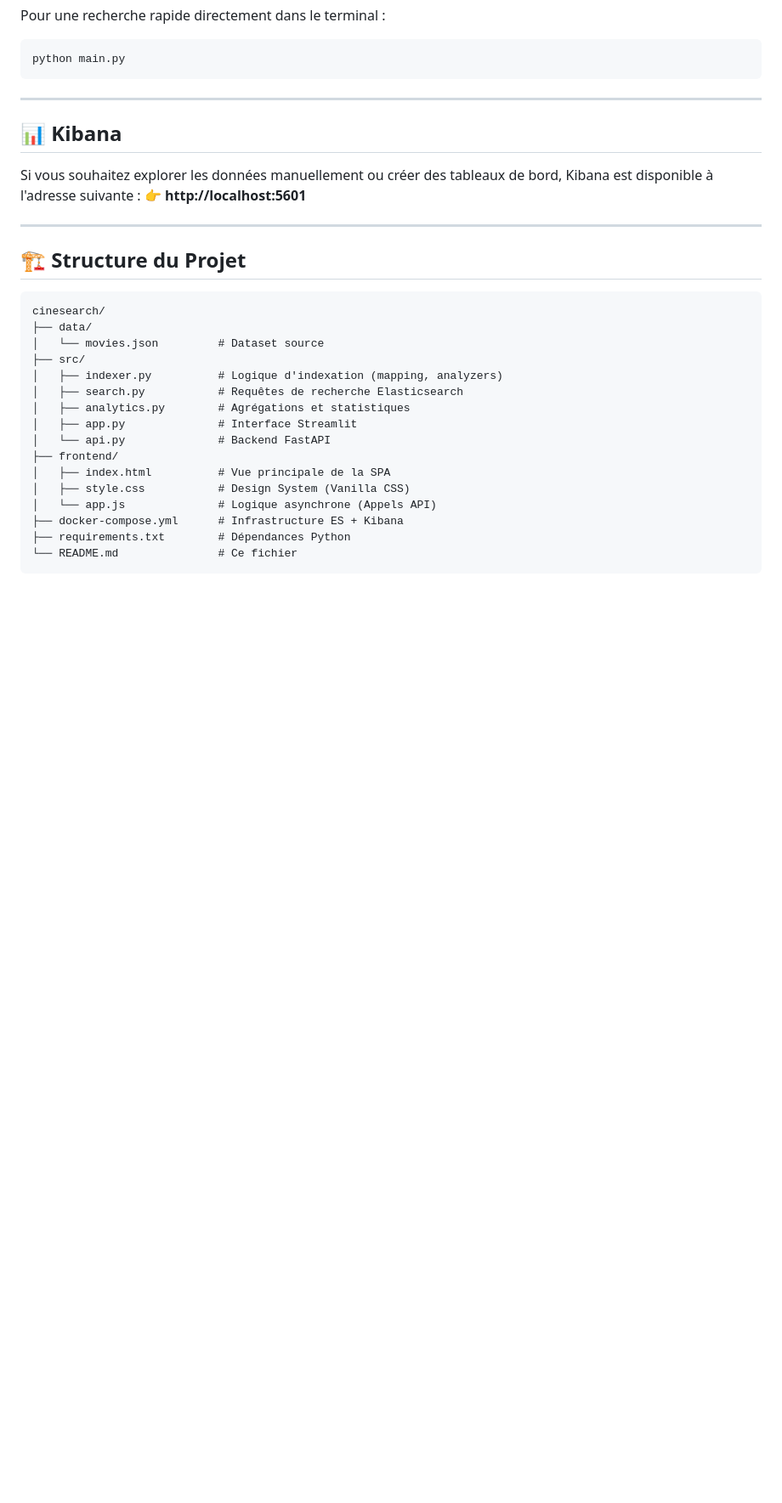
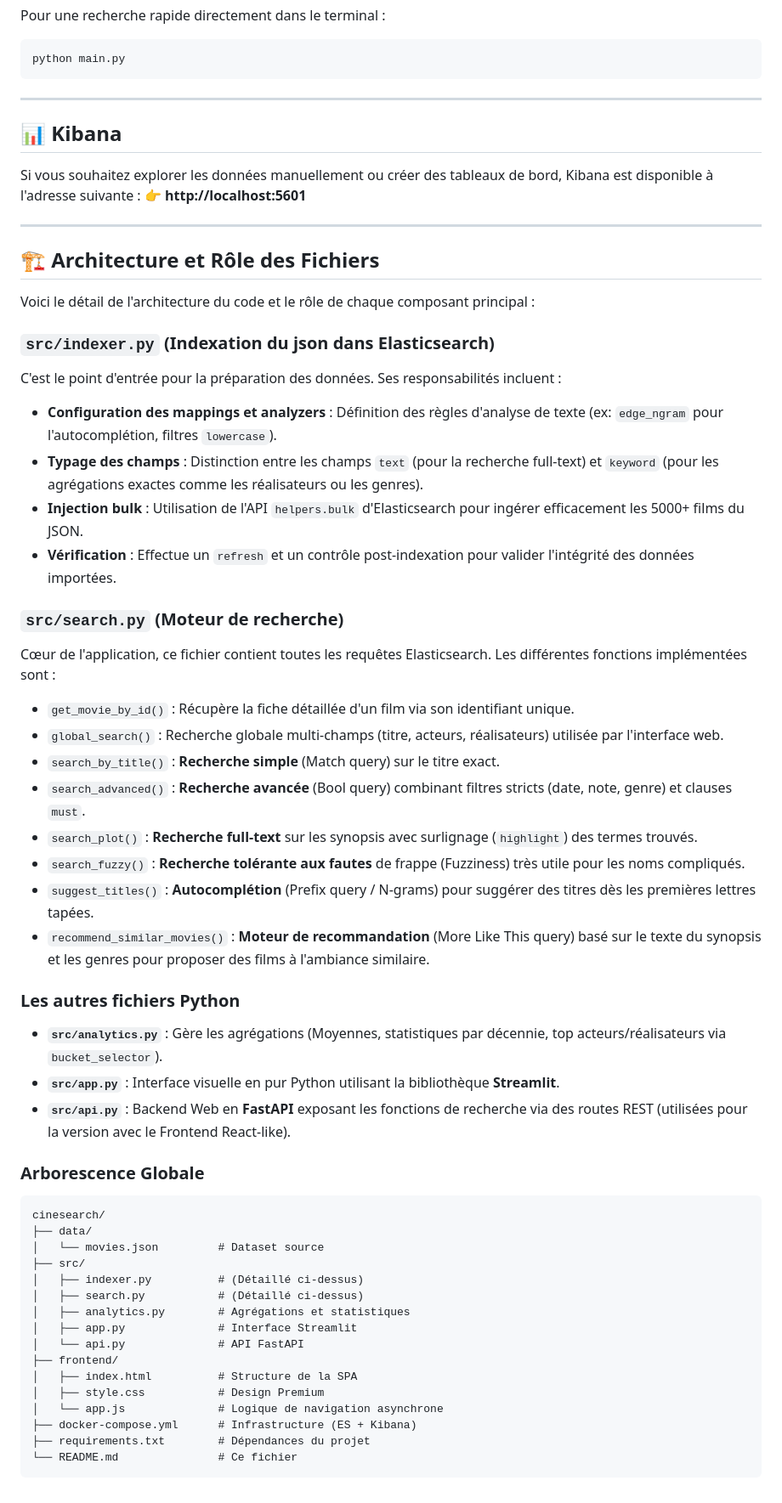
Before and after one commit to Bacarie/cinesearch, a Markdown page: README.md, the part around one of its changes. Shown at 85% size. GitHub-like rendering; blank space fills up the shorter version.

````diff
--- a/README.md
+++ b/README.md
@@ -94,23 +94,50 @@ Si vous souhaitez explorer les données manuellement ou créer des tableaux de b
 
 ---
 
-## 🏗️ Structure du Projet
+## 🏗️ Architecture et Rôle des Fichiers
+
+Voici le détail de l'architecture du code et le rôle de chaque composant principal :
+
+### `src/indexer.py` (Indexation du json dans Elasticsearch)
+C'est le point d'entrée pour la préparation des données. Ses responsabilités incluent :
+- **Configuration des mappings et analyzers** : Définition des règles d'analyse de texte (ex: `edge_ngram` pour l'autocomplétion, filtres `lowercase`).
+- **Typage des champs** : Distinction entre les champs `text` (pour la recherche full-text) et `keyword` (pour les agrégations exactes comme les réalisateurs ou les genres).
+- **Injection bulk** : Utilisation de l'API `helpers.bulk` d'Elasticsearch pour ingérer efficacement les 5000+ films du JSON.
+- **Vérification** : Effectue un `refresh` et un contrôle post-indexation pour valider l'intégrité des données importées.
+
+### `src/search.py` (Moteur de recherche)
+Cœur de l'application, ce fichier contient toutes les requêtes Elasticsearch. Les différentes fonctions implémentées sont :
+- `get_movie_by_id()` : Récupère la fiche détaillée d'un film via son identifiant unique.
+- `global_search()` : Recherche globale multi-champs (titre, acteurs, réalisateurs) utilisée par l'interface web.
+- `search_by_title()` : **Recherche simple** (Match query) sur le titre exact.
+- `search_advanced()` : **Recherche avancée** (Bool query) combinant filtres stricts (date, note, genre) et clauses `must`.
+- `search_plot()` : **Recherche full-text** sur les synopsis avec surlignage (`highlight`) des termes trouvés.
+- `search_fuzzy()` : **Recherche tolérante aux fautes** de frappe (Fuzziness) très utile pour les noms compliqués.
+- `suggest_titles()` : **Autocomplétion** (Prefix query / N-grams) pour suggérer des titres dès les premières lettres tapées.
+- `recommend_similar_movies()` : **Moteur de recommandation** (More Like This query) basé sur le texte du synopsis et les genres pour proposer des films à l'ambiance similaire.
+
+### Les autres fichiers Python
+- **`src/analytics.py`** : Gère les agrégations (Moyennes, statistiques par décennie, top acteurs/réalisateurs via `bucket_selector`).
+- **`src/app.py`** : Interface visuelle en pur Python utilisant la bibliothèque **Streamlit**.
+- **`src/api.py`** : Backend Web en **FastAPI** exposant les fonctions de recherche via des routes REST (utilisées pour la version avec le Frontend React-like).
+
+### Arborescence Globale
 
 ```text
 cinesearch/
 ├── data/
 │   └── movies.json         # Dataset source
 ├── src/
-│   ├── indexer.py          # Logique d'indexation (mapping, analyzers)
-│   ├── search.py           # Requêtes de recherche Elasticsearch
+│   ├── indexer.py          # (Détaillé ci-dessus)
+│   ├── search.py           # (Détaillé ci-dessus)
 │   ├── analytics.py        # Agrégations et statistiques
 │   ├── app.py              # Interface Streamlit
-│   └── api.py              # Backend FastAPI
+│   └── api.py              # API FastAPI
 ├── frontend/
-│   ├── index.html          # Vue principale de la SPA
-│   ├── style.css           # Design System (Vanilla CSS)
-│   └── app.js              # Logique asynchrone (Appels API)
-├── docker-compose.yml      # Infrastructure ES + Kibana
-├── requirements.txt        # Dépendances Python
+│   ├── index.html          # Structure de la SPA
+│   ├── style.css           # Design Premium
+│   └── app.js              # Logique de navigation asynchrone
+├── docker-compose.yml      # Infrastructure (ES + Kibana)
+├── requirements.txt        # Dépendances du projet
 └── README.md               # Ce fichier
 ```
````
Also changed, not shown: other parts of README.md (+5 -5 lines).
